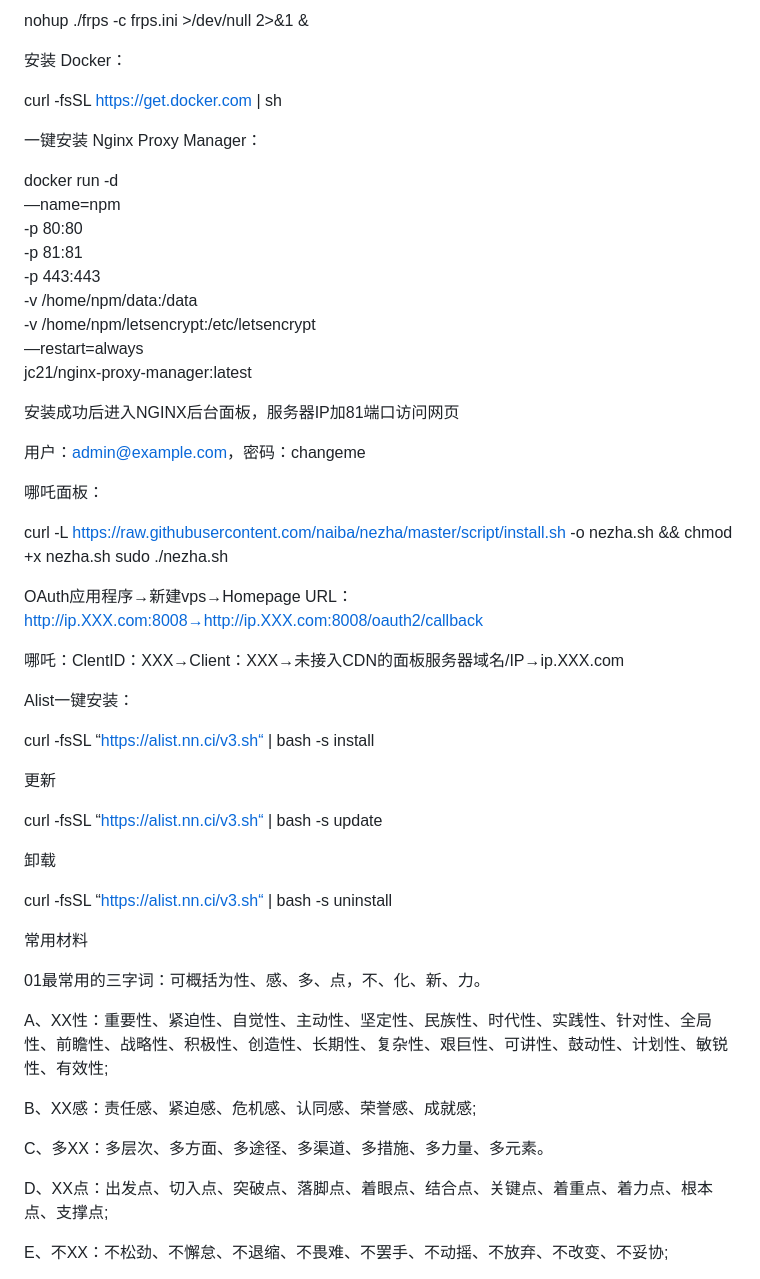
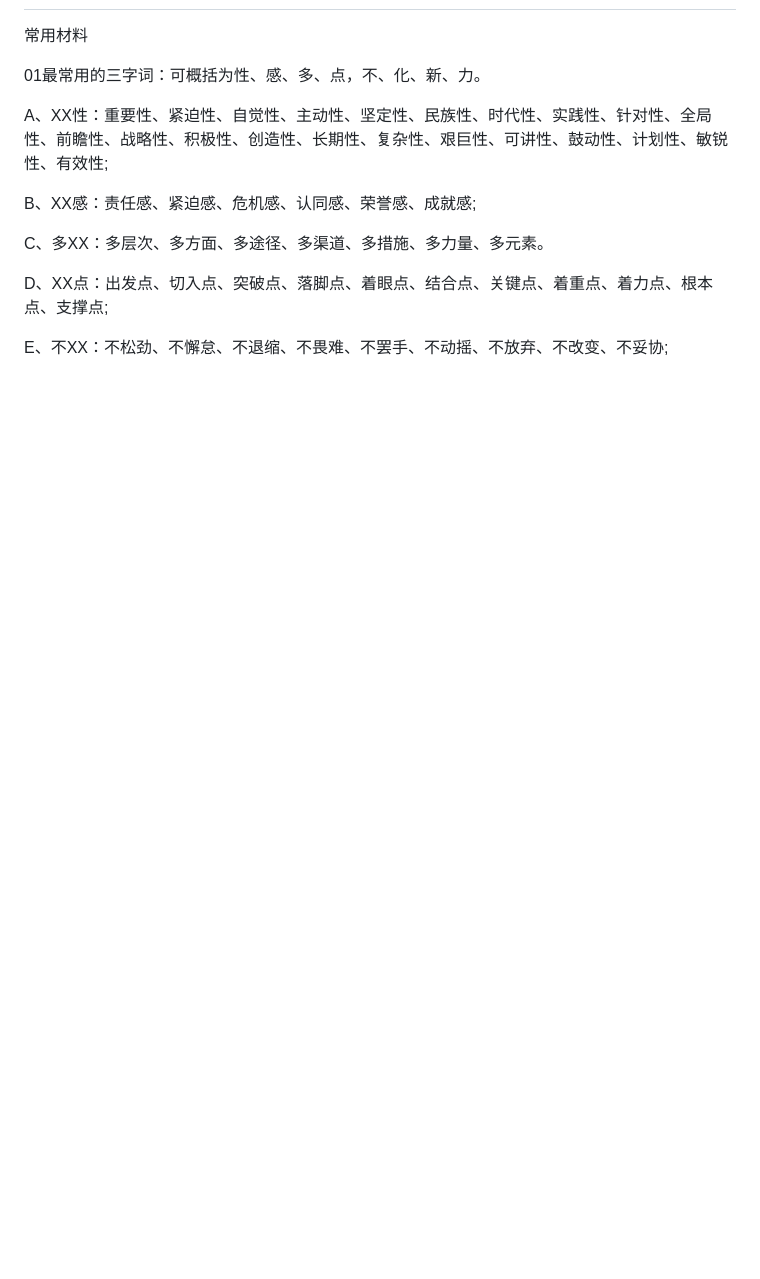
Before and after one commit to chinaoooo/chinaoooo.github.io, a Markdown page: README.md, the part around the change printed below. Drawn GitHub-style; blank space fills up the shorter version.

```diff
--- a/README.md
+++ b/README.md
@@ -87,47 +2,3 @@ chmod 700 ./install-frps.sh
-nohup ./frps -c frps.ini >/dev/null 2>&1 &
-
-安装 Docker：
-
-curl -fsSL https://get.docker.com | sh
-
-一键安装 Nginx Proxy Manager：
-
-docker run -d \
-  —name=npm \
-  -p 80:80 \
-  -p 81:81 \
-  -p 443:443 \
-  -v /home/npm/data:/data \
-  -v /home/npm/letsencrypt:/etc/letsencrypt \
-  —restart=always \
-  jc21/nginx-proxy-manager:latest
-
-安装成功后进入NGINX后台面板，服务器IP加81端口访问网页
-
-用户：admin@example.com，密码：changeme
-
-哪吒面板：
-
-curl -L https://raw.githubusercontent.com/naiba/nezha/master/script/install.sh -o nezha.sh && chmod +x nezha.sh
-sudo ./nezha.sh
-
-OAuth应用程序→新建vps→Homepage URL：http://ip.XXX.com:8008→http://ip.XXX.com:8008/oauth2/callback
-
-哪吒：ClentID：XXX→Client：XXX→未接入CDN的面板服务器域名/IP→ip.XXX.com
-
-Alist一键安装：
-
-curl -fsSL “https://alist.nn.ci/v3.sh“ | bash -s install
-
-更新
-
-curl -fsSL “https://alist.nn.ci/v3.sh“ | bash -s update
-
-卸载
-
-curl -fsSL “https://alist.nn.ci/v3.sh“ | bash -s uninstall
-
-
 
 常用材料
 
```
Also changed, not shown: other parts of README.md (+0 -85 lines).
